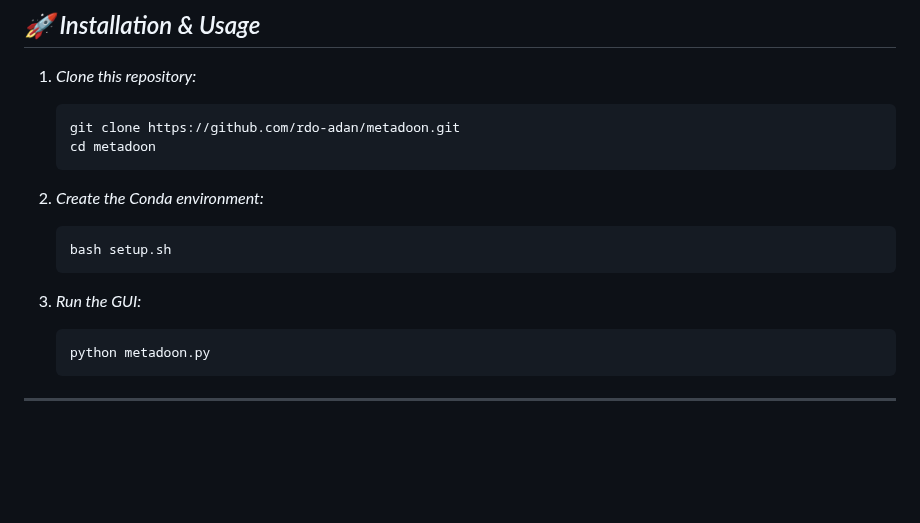
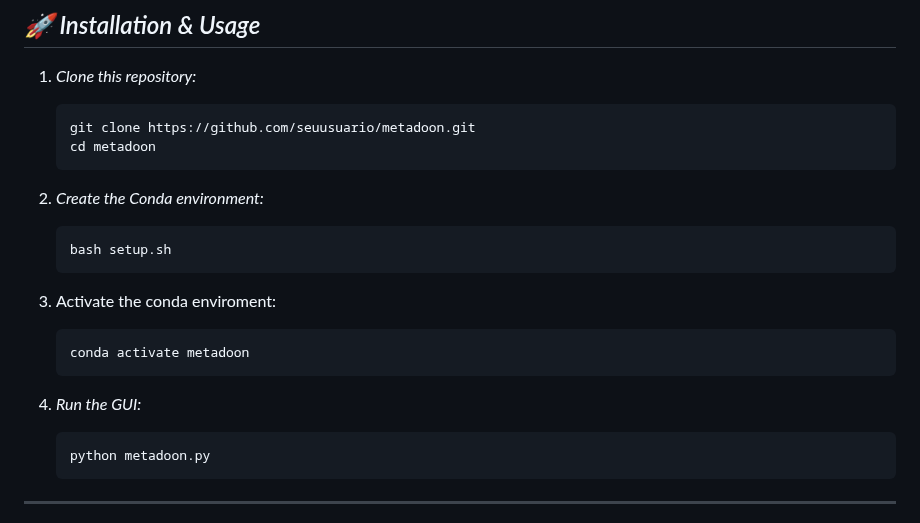
Before and after one commit to rdo-adan/Metadoon-Beta, a Markdown page: Readme.md, the part around one of its changes. Rendered like a GitHub page; blank space fills up the shorter version.

````diff
--- a/Readme.md
+++ b/Readme.md
@@ -81,7 +81,7 @@ devtools::install_github("microbiome/microbiome")
 1. *Clone this repository:*
 
    ```bash
-   git clone https://github.com/rdo-adan/metadoon.git
+   git clone https://github.com/seuusuario/metadoon.git
    cd metadoon
    ```
 
@@ -91,7 +91,13 @@ devtools::install_github("microbiome/microbiome")
    bash setup.sh
    ```
 
-3. *Run the GUI:*
+3. Activate the conda enviroment:
+
+   ```
+   conda activate metadoon
+   ```
+
+4. *Run the GUI:*
 
    ```bash
    python metadoon.py
````
Also changed, not shown: other parts of Readme.md (+1 -1 lines).
